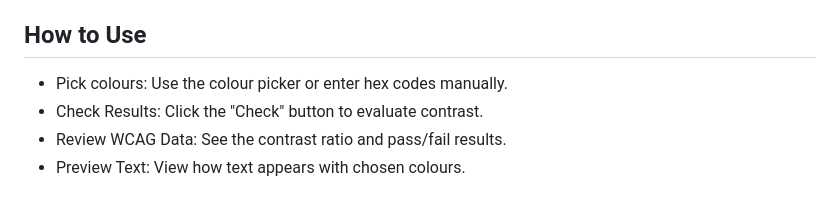
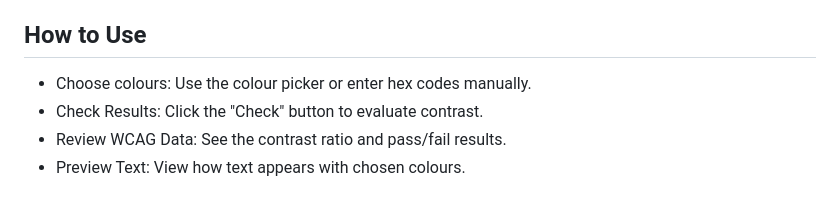
Before and after one commit to chrisnajman/colour-contrast-checker, a Markdown page: README.md, the part around the change. GitHub-like rendering.

```diff
--- a/README.md
+++ b/README.md
@@ -15,7 +15,7 @@ A simple and accessible web tool for checking the contrast between text and back
 
 ## How to Use
 
-- Pick colours: Use the colour picker or enter hex codes manually.
+- Choose colours: Use the colour picker or enter hex codes manually.
 - Check Results: Click the "Check" button to evaluate contrast.
 - Review WCAG Data: See the contrast ratio and pass/fail results.
 - Preview Text: View how text appears with chosen colours.
```
